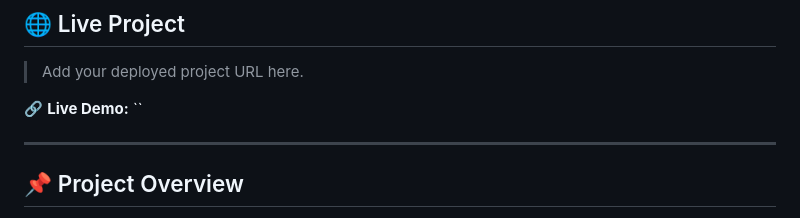
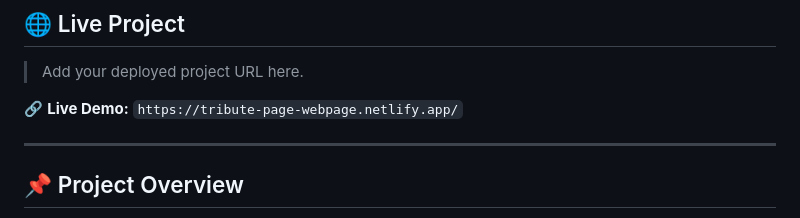
Before and after one commit to JatinJoshi-JJ/Tribute-Page, a Markdown page: README.md, the part around the change. Rendered like a GitHub page.

```diff
--- a/README.md
+++ b/README.md
@@ -15,7 +15,7 @@ responsive design, accessibility, and clean frontend code**.
 
 > Add your deployed project URL here.
 
-🔗 **Live Demo:** ``
+🔗 **Live Demo:** `https://tribute-page-webpage.netlify.app/`
 
 ---
 
```
